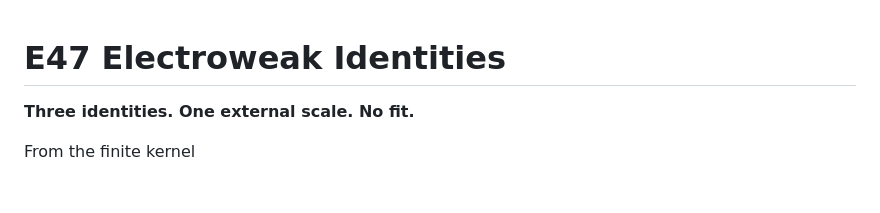
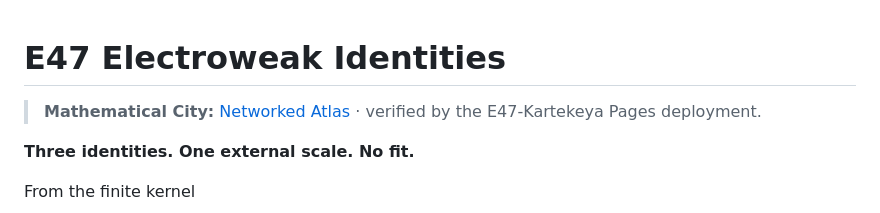
Before and after one commit to nicholaskouns-create/E47-Electroweak-Identities, a Markdown page: README.md, the part around the change. Drawn GitHub-style; blank space fills up the shorter version.

Commit message:
Link verified Mathematical City Pages route

```diff
--- a/README.md
+++ b/README.md
@@ -1,4 +1,6 @@
 # E47 Electroweak Identities
+
+> **Mathematical City:** [Networked Atlas](https://nicholaskouns-create.github.io/E47-Kartekeya/interfaces/mathematical-city/) · verified by the E47-Kartekeya Pages deployment.
 
 
 **Three identities. One external scale. No fit.**
```
